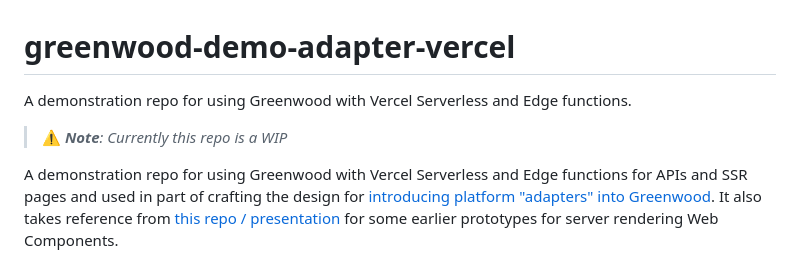
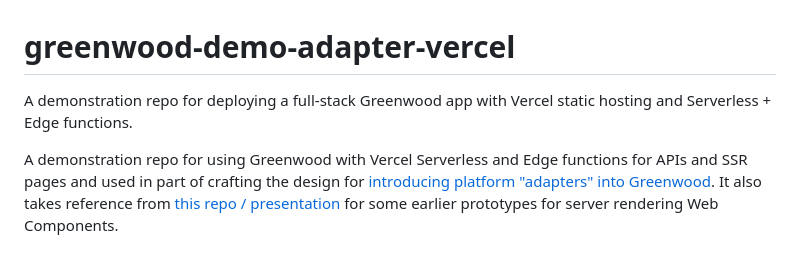
Before and after one commit to ProjectEvergreen/greenwood-demo-adapter-vercel, a Markdown page: README.md, the part around the change. Drawn GitHub-style.

Commit message:
README touch up

```diff
--- a/README.md
+++ b/README.md
@@ -1,8 +1,6 @@
 # greenwood-demo-adapter-vercel
 
-A demonstration repo for using Greenwood with Vercel Serverless and Edge functions.
-
-> ⚠️ _**Note**: Currently this repo is a WIP_
+A demonstration repo for deploying a full-stack Greenwood app with Vercel static hosting and Serverless + Edge functions.
 
 A demonstration repo for using Greenwood with Vercel Serverless and Edge functions for APIs and SSR pages and used in part of crafting the design for [introducing platform "adapters" into Greenwood](https://github.com/ProjectEvergreen/greenwood/issues/1008).  It also takes reference from [this repo / presentation](https://github.com/thescientist13/web-components-at-the-edge/) for some earlier prototypes for server rendering Web Components.
 
```
